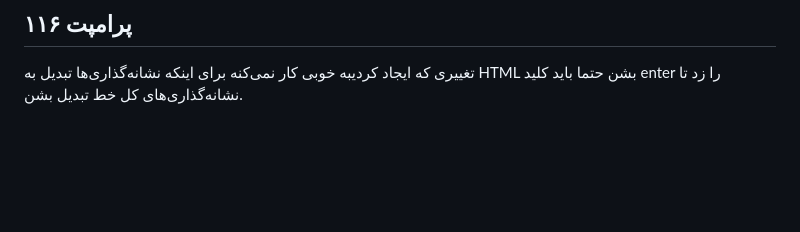
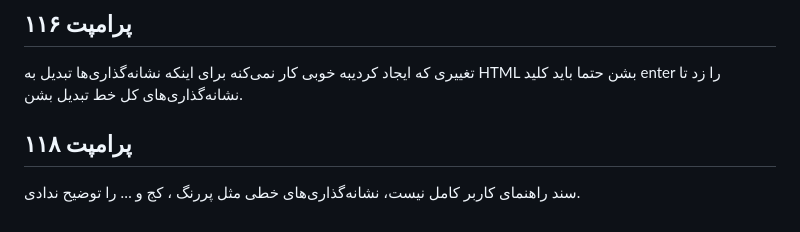
Before and after one commit to alirho/dabir, a Markdown page: prompt.md, the part around the change. GitHub-like rendering; blank space fills up the shorter version.

```diff
--- a/prompt.md
+++ b/prompt.md
@@ -833,3 +833,6 @@ class TablePlugin extends Plugin {
 
 ## پرامپت ۱۱۶
 تغییری که ایجاد کردیبه خوبی کار نمی‌کنه برای اینکه نشانه‌گذاری‌ها تبدیل به HTML بشن حتما باید کلید enter را زد تا نشانه‌گذاری‌های کل خط تبدیل بشن.
+
+## پرامپت ۱۱۸
+سند راهنمای کاربر کامل نیست، نشانه‌گذاری‌های خطی مثل پررنگ ، کج و … را توضیح ندادی.
```
Also changed, not shown: docs/userGuide.md (+25 -23 lines).
